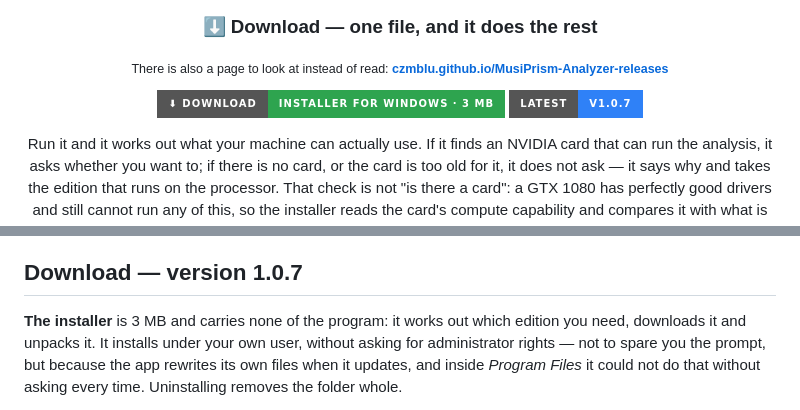
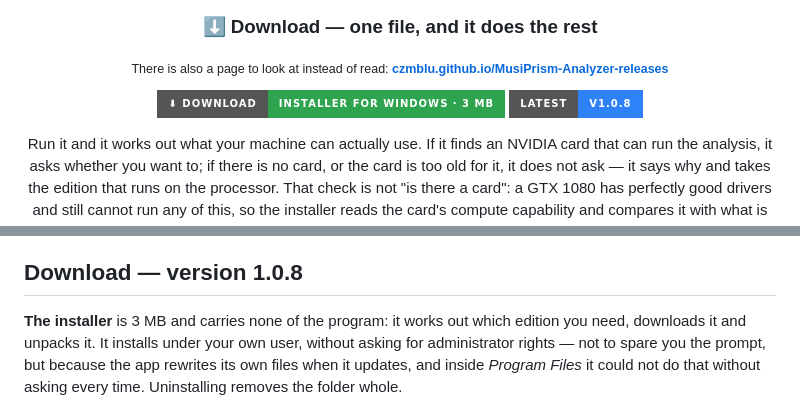
Before and after one commit to czmblu/MusiPrism-Analyzer-releases, a Markdown page: README.md, 2 parts joined by grey strips. GitHub-like rendering; badges without logos.

Commit message:
The page people read, kept in step with the app

```diff
--- a/README.md
+++ b/README.md
@@ -18,7 +18,7 @@
 <sub>There is also a page to look at instead of read:
 **[czmblu.github.io/MusiPrism-Analyzer-releases](https://czmblu.github.io/MusiPrism-Analyzer-releases/)**</sub>
 
-[![Download the installer for Windows, 3 MB](https://img.shields.io/badge/%E2%AC%87%20DOWNLOAD-installer%20for%20Windows%20%C2%B7%203%20MB-2ea44f?style=for-the-badge)](https://github.com/czmblu/MusiPrism-Analyzer-releases/releases/latest/download/MusiPrism-Analyzer-Setup.exe) ![Latest version 1.0.7](https://img.shields.io/badge/latest-v1.0.7-2f81f7?style=for-the-badge)
+[![Download the installer for Windows, 3 MB](https://img.shields.io/badge/%E2%AC%87%20DOWNLOAD-installer%20for%20Windows%20%C2%B7%203%20MB-2ea44f?style=for-the-badge)](https://github.com/czmblu/MusiPrism-Analyzer-releases/releases/latest/download/MusiPrism-Analyzer-Setup.exe) ![Latest version 1.0.8](https://img.shields.io/badge/latest-v1.0.8-2f81f7?style=for-the-badge)
 
 Run it and it works out what your machine can actually use. If it finds an
 NVIDIA card that can run the analysis, it asks whether you want to; if there is
@@ -95,7 +95,7 @@ on first start.
 
 </div>
 
-## Download — version 1.0.7
+## Download — version 1.0.8
 
 **The installer** is 3 MB and carries none of the program: it works out which
 edition you need, downloads it and unpacks it. It installs under your own user,
```
